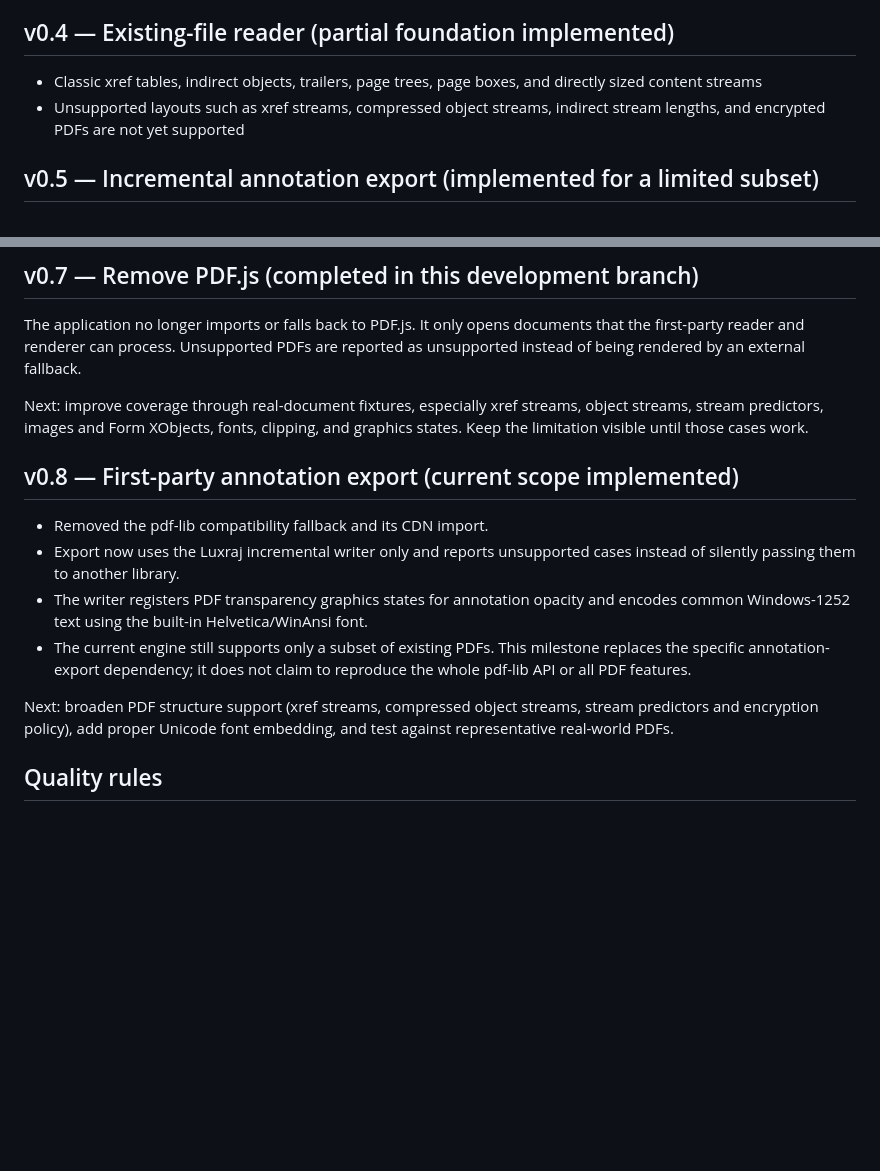
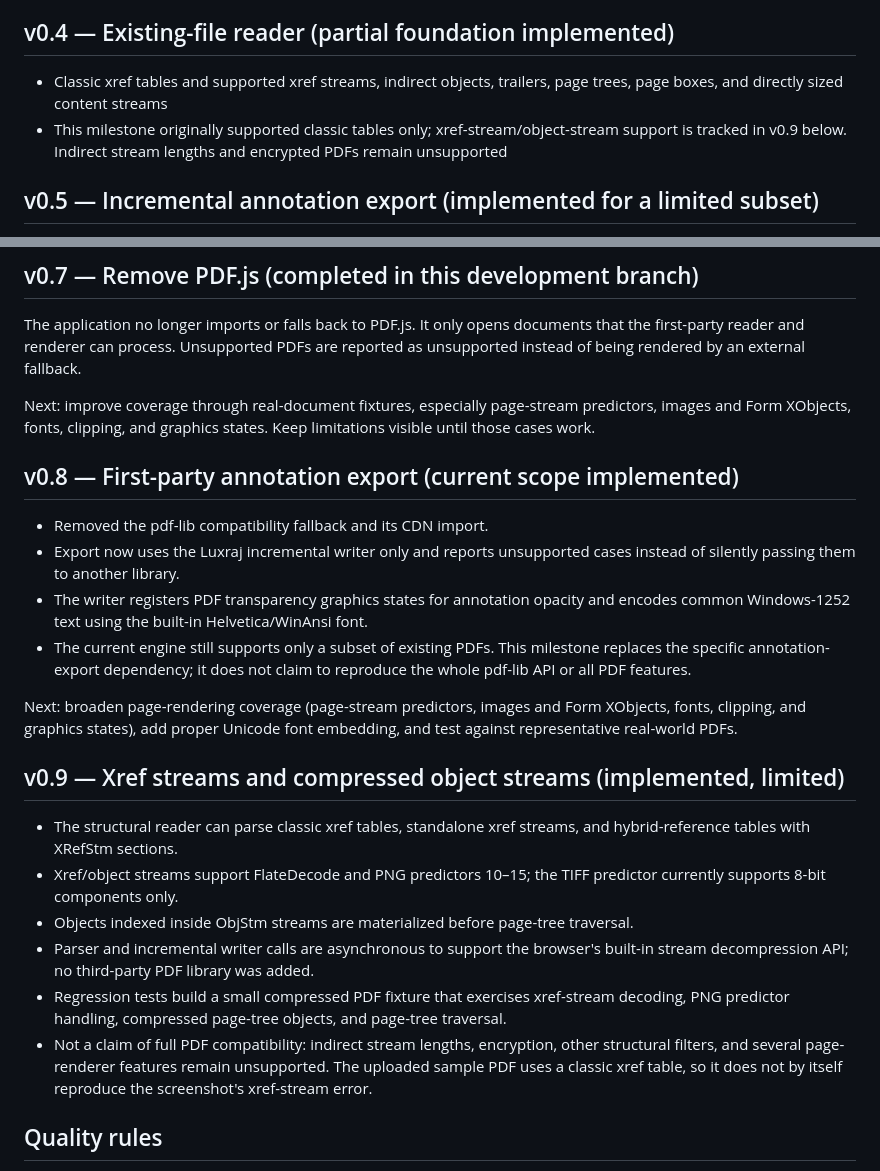
Before and after one commit to LuxrajKayal/Luxraj-PDF, a Markdown page: LIBRARY-ROADMAP.md, 2 parts joined by grey strips. Drawn GitHub-style; blank space fills up the shorter version.

Commit message:
docs: record xref stream support milestone v0.9

```diff
--- a/LIBRARY-ROADMAP.md
+++ b/LIBRARY-ROADMAP.md
@@ -26,8 +26,8 @@ File: `luxraj-pdf-engine.js`
 
 ## v0.4 — Existing-file reader (partial foundation implemented)
 
-- Classic xref tables, indirect objects, trailers, page trees, page boxes, and directly sized content streams
-- Unsupported layouts such as xref streams, compressed object streams, indirect stream lengths, and encrypted PDFs are not yet supported
+- Classic xref tables and supported xref streams, indirect objects, trailers, page trees, page boxes, and directly sized content streams
+- This milestone originally supported classic tables only; xref-stream/object-stream support is tracked in v0.9 below. Indirect stream lengths and encrypted PDFs remain unsupported
 
 ## v0.5 — Incremental annotation export (implemented for a limited subset)
 
@@ -48,7 +48,7 @@ File: `luxraj-pdf-renderer.js`
 
 The application no longer imports or falls back to PDF.js. It only opens documents that the first-party reader and renderer can process. Unsupported PDFs are reported as unsupported instead of being rendered by an external fallback.
 
-Next: improve coverage through real-document fixtures, especially xref streams, object streams, stream predictors, images and Form XObjects, fonts, clipping, and graphics states. Keep the limitation visible until those cases work.
+Next: improve coverage through real-document fixtures, especially page-stream predictors, images and Form XObjects, fonts, clipping, and graphics states. Keep limitations visible until those cases work.
 
 ## v0.8 — First-party annotation export (current scope implemented)
 
@@ -57,7 +57,17 @@ Next: improve coverage through real-document fixtures, especially xref streams,
 - The writer registers PDF transparency graphics states for annotation opacity and encodes common Windows-1252 text using the built-in Helvetica/WinAnsi font.
 - The current engine still supports only a subset of existing PDFs. This milestone replaces the specific annotation-export dependency; it does not claim to reproduce the whole pdf-lib API or all PDF features.
 
-Next: broaden PDF structure support (xref streams, compressed object streams, stream predictors and encryption policy), add proper Unicode font embedding, and test against representative real-world PDFs.
+Next: broaden page-rendering coverage (page-stream predictors, images and Form XObjects, fonts, clipping, and graphics states), add proper Unicode font embedding, and test against representative real-world PDFs.
+
+
+## v0.9 — Xref streams and compressed object streams (implemented, limited)
+
+- The structural reader can parse classic xref tables, standalone xref streams, and hybrid-reference tables with XRefStm sections.
+- Xref/object streams support FlateDecode and PNG predictors 10–15; the TIFF predictor currently supports 8-bit components only.
+- Objects indexed inside ObjStm streams are materialized before page-tree traversal.
+- Parser and incremental writer calls are asynchronous to support the browser's built-in stream decompression API; no third-party PDF library was added.
+- Regression tests build a small compressed PDF fixture that exercises xref-stream decoding, PNG predictor handling, compressed page-tree objects, and page-tree traversal.
+- Not a claim of full PDF compatibility: indirect stream lengths, encryption, other structural filters, and several page-renderer features remain unsupported. The uploaded sample PDF uses a classic xref table, so it does not by itself reproduce the screenshot's xref-stream error.
 
 ## Quality rules
 
```
